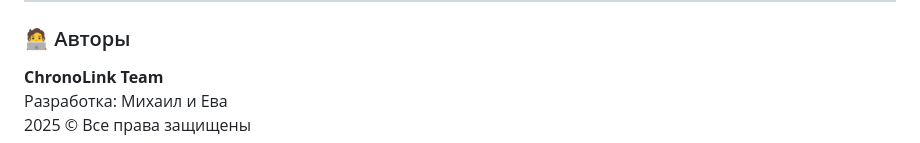
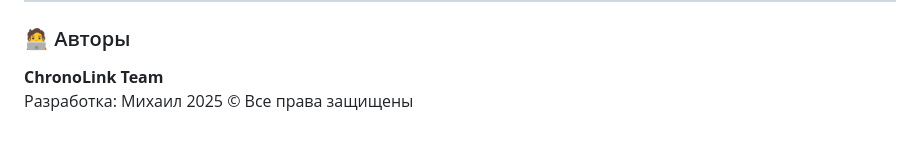
Before and after one commit to mnasonovy/chronolink, a Markdown page: README.md, the part around the change. Drawn GitHub-style.

Commit message:
Update authors section in README.md

```diff
--- a/README.md
+++ b/README.md
@@ -79,5 +79,5 @@
 
 ### 🧑‍💻 Авторы
 **ChronoLink Team**
-Разработка: Михаил и  Ева
+Разработка: Михаил
 2025 © Все права защищены
```
